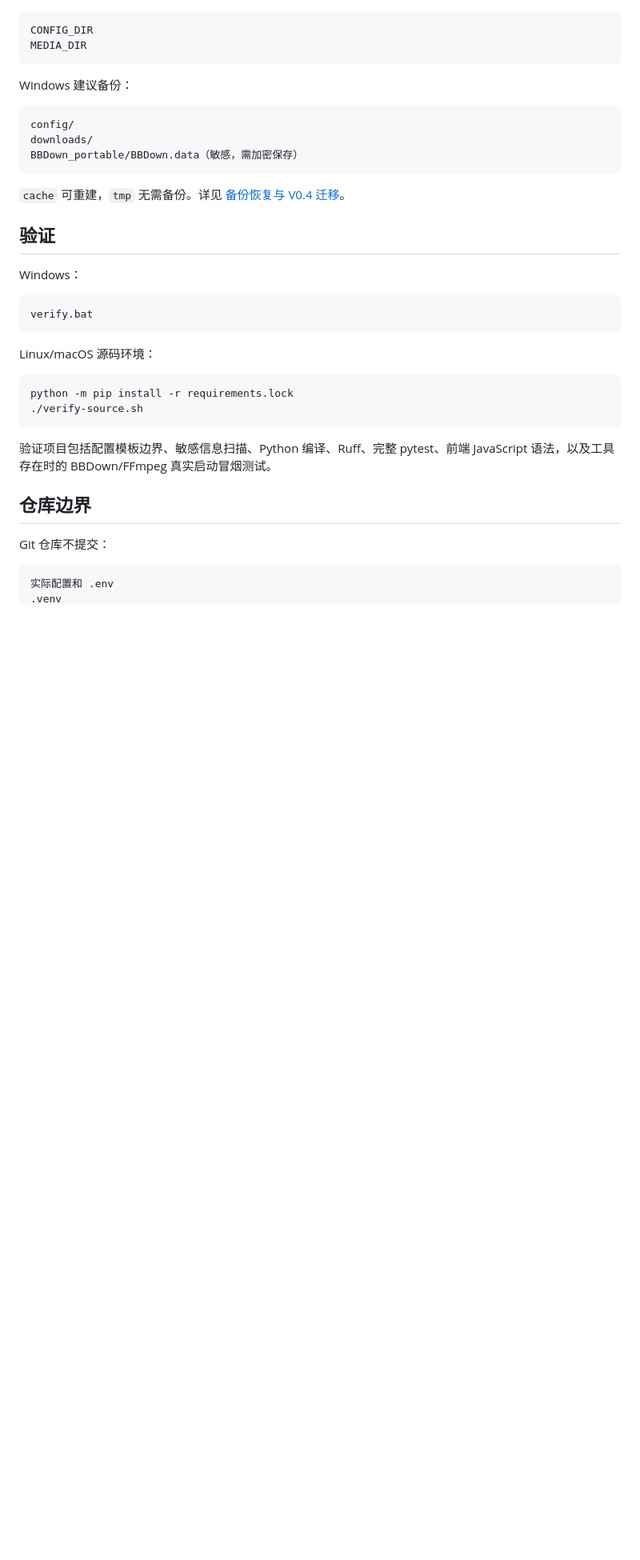
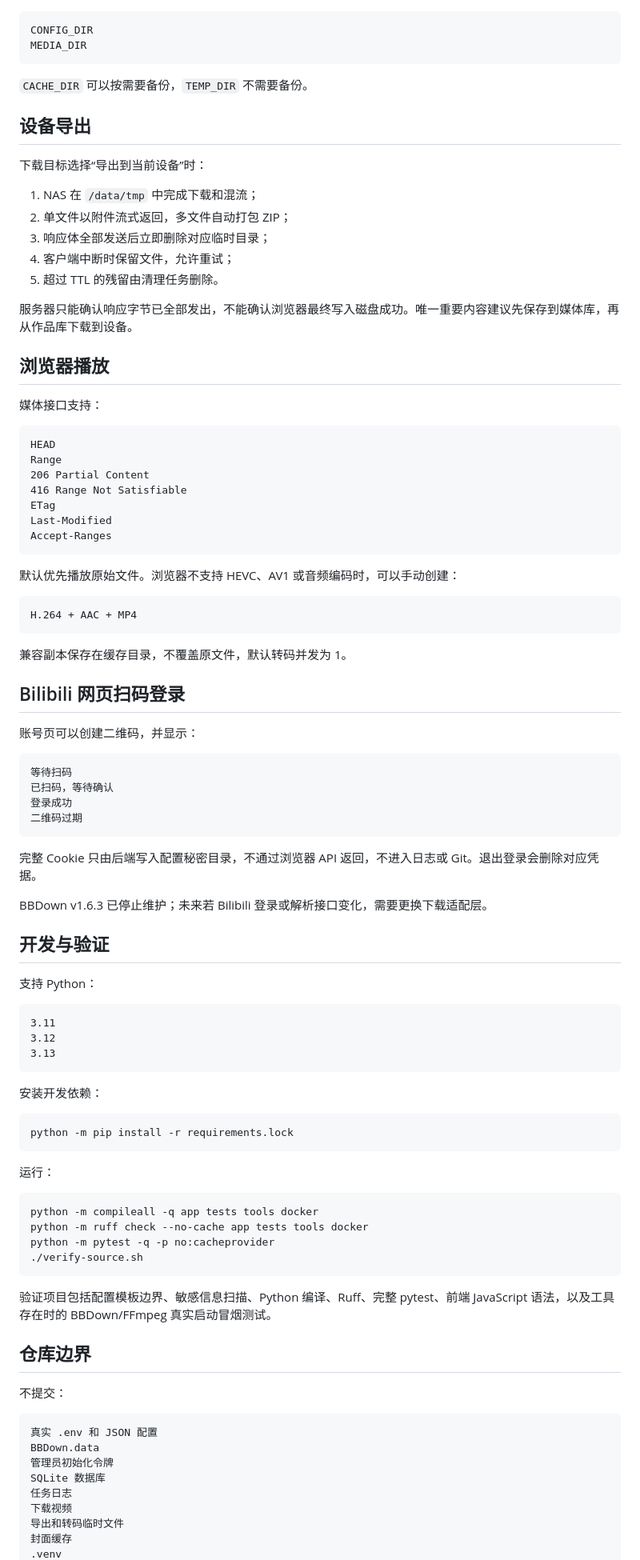
Before and after one commit to kachekakaka/bili_workspace, a Markdown page: README.md, the part around one of its changes. Shown at 80% size. Drawn GitHub-style; blank space fills up the shorter version.

````diff
--- a/README.md
+++ b/README.md
@@ -196,28 +213,79 @@ CONFIG_DIR
 MEDIA_DIR
 ```
 
-Windows 建议备份：
+`CACHE_DIR` 可以按需要备份，`TEMP_DIR` 不需要备份。
+
+## 设备导出
+
+下载目标选择“导出到当前设备”时：
+
+1. NAS 在 `/data/tmp` 中完成下载和混流；
+2. 单文件以附件流式返回，多文件自动打包 ZIP；
+3. 响应体全部发送后立即删除对应临时目录；
+4. 客户端中断时保留文件，允许重试；
+5. 超过 TTL 的残留由清理任务删除。
+
+服务器只能确认响应字节已全部发出，不能确认浏览器最终写入磁盘成功。唯一重要内容建议先保存到媒体库，再从作品库下载到设备。
+
+## 浏览器播放
+
+媒体接口支持：
 
 ```text
-config/
-downloads/
-BBDown_portable/BBDown.data（敏感，需加密保存）
+HEAD
+Range
+206 Partial Content
+416 Range Not Satisfiable
+ETag
+Last-Modified
+Accept-Ranges
 ```
 
-`cache` 可重建，`tmp` 无需备份。详见 [备份恢复与 V0.4 迁移](docs/备份恢复与V0.4迁移.md)。
-
-## 验证
-
-Windows：
+默认优先播放原始文件。浏览器不支持 HEVC、AV1 或音频编码时，可以手动创建：
 
 ```text
-verify.bat
+H.264 + AAC + MP4
 ```
 
-Linux/macOS 源码环境：
+兼容副本保存在缓存目录，不覆盖原文件，默认转码并发为 1。
+
+## Bilibili 网页扫码登录
+
+账号页可以创建二维码，并显示：
+
+```text
+等待扫码
+已扫码，等待确认
+登录成功
+二维码过期
+```
+
+完整 Cookie 只由后端写入配置秘密目录，不通过浏览器 API 返回，不进入日志或 Git。退出登录会删除对应凭据。
+
+BBDown v1.6.3 已停止维护；未来若 Bilibili 登录或解析接口变化，需要更换下载适配层。
+
+## 开发与验证
+
+支持 Python：
+
+```text
+3.11
+3.12
+3.13
+```
+
+安装开发依赖：
 
 ```bash
 python -m pip install -r requirements.lock
+```
+
+运行：
+
+```bash
+python -m compileall -q app tests tools docker
+python -m ruff check --no-cache app tests tools docker
+python -m pytest -q -p no:cacheprovider
 ./verify-source.sh
 ```
 
@@ -225,8 +293,15 @@ python -m pip install -r requirements.lock
 
 ## 仓库边界
 
-Git 仓库不提交：
+不提交：
 
 ```text
-实际配置和 .env
+真实 .env 和 JSON 配置
+BBDown.data
+管理员初始化令牌
+SQLite 数据库
+任务日志
+下载视频
+导出和转码临时文件
+封面缓存
 .venv
````
Also changed, not shown: other parts of README.md (+54 -62 lines).
